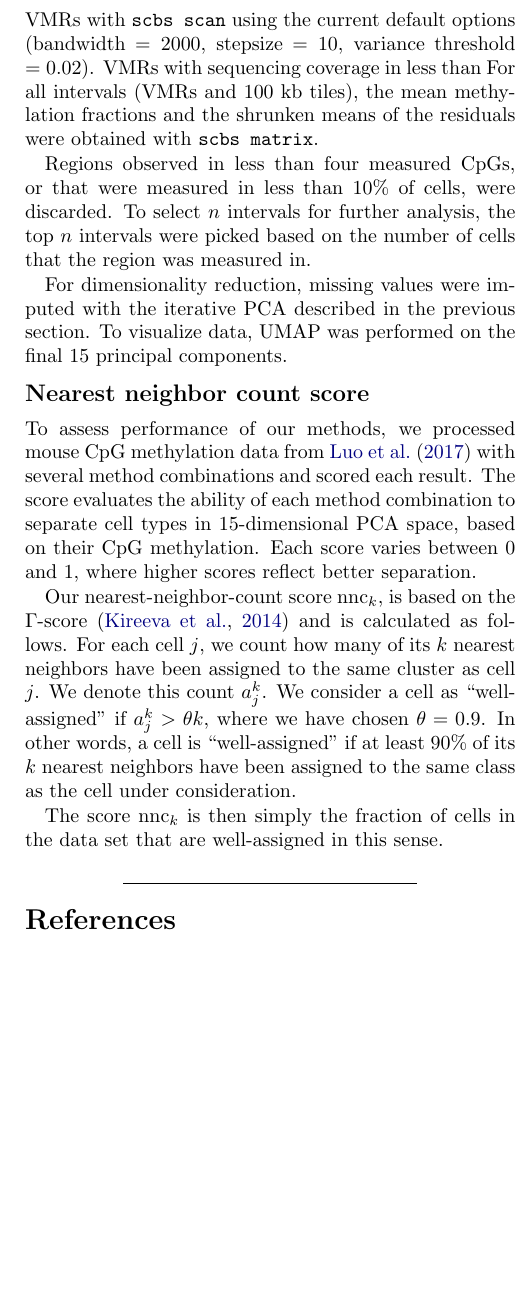
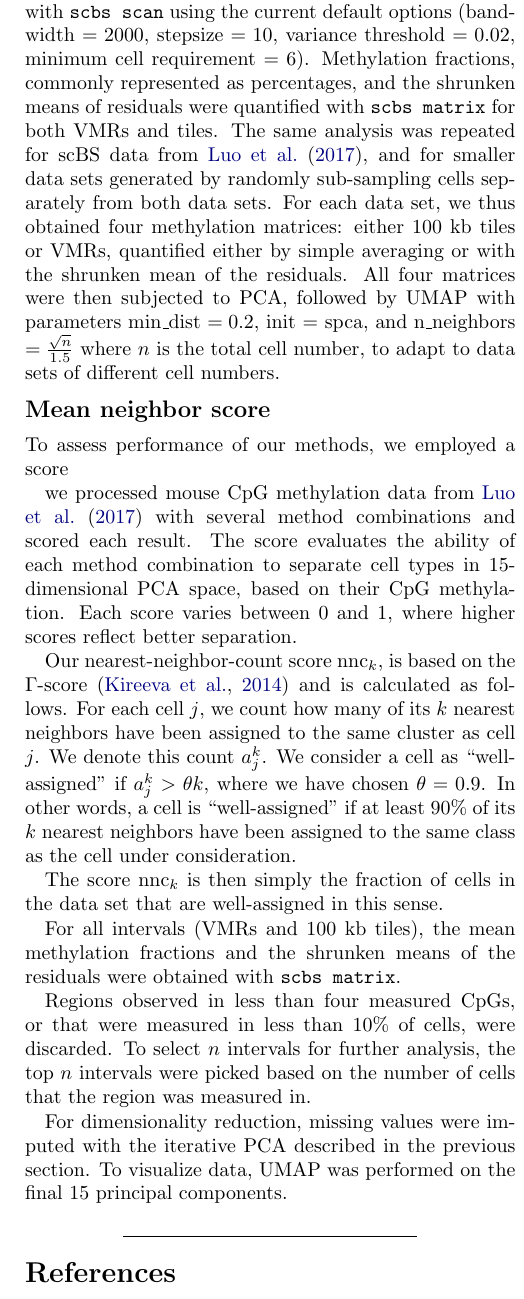
Before and after one commit to anders-biostat/scbs-paper, a LaTeX document (paper.tex): part of one column of page 11 of 12 before the commit and part of one column of page 11 of 13 after it, cut so that both start at the same text, the shorter picture padded with empty space. Compiled offline with pdfLaTeX.

Commit message:
write methods

```diff
--- a/paper.tex
+++ b/paper.tex
@@ -566,19 +566,18 @@ Then, we use the PCA predictions for the missing values, i.e., the $a_{ij}=\sum_
 This can now be iterated until convergence.
 
 \subsection{Re-analysis of published scBS datasets}
-To re-analyze scBS data sets by \citet{kremer_scnmt} and \citet{luo2017single}, the genome was first annotated with genomic intervals that were either obtained by tiling the genome into non-overlapping 100~kb tiles, or by acquiring VMRs with \texttt{scbs scan} using the current default options (bandwidth $=2000$, stepsize $=10$, variance threshold $= 0.02$).
-VMRs with sequencing coverage in less than
-% WIP
-For all intervals (VMRs and 100~kb tiles), the mean methylation fractions and the shrunken means of the residuals were obtained with \texttt{scbs matrix}.
+To re-analyze scBS data from \citet{kremer_scnmt}, single-cell CpG methylation reports were first stored with \texttt{scbs prepare} and then smoothed with \texttt{scbs smooth} using the default bandwidth of 1000~bp.
+The mm10 mouse genome was then annotated with genomic intervals that were either obtained by tiling the genome into non-overlapping 100~kb tiles, or by acquiring VMRs with \texttt{scbs scan} using the current default options (bandwidth $=2000$, stepsize $=10$, variance threshold $= 0.02$, minimum cell requirement $=6$).
+Methylation fractions, commonly represented as percentages, and the shrunken means of residuals were quantified with \texttt{scbs matrix} for both VMRs and tiles.
+The same analysis was repeated for scBS data from \citet{luo2017single}, and for smaller data sets generated by randomly sub-sampling cells separately from both data sets.
+For each data set, we thus obtained four methylation matrices:
+either 100~kb tiles or VMRs, quantified either by simple averaging or with the shrunken mean of the residuals.
+All four matrices were then subjected to PCA, followed by UMAP with parameters min\_dist $=0.2$, init $=$ spca, and n\_neighbors $=\frac{\sqrt{n}}{1.5}$ where $n$ is the total cell number, to adapt to data sets of different cell numbers.
 
-Regions observed in less than four measured CpGs, or that were measured in less than 10\% of cells, were discarded.
-To select $n$ intervals for further analysis, the top $n$ intervals were picked based on the number of cells that the region was measured in.
+\subsection{Mean neighbor score} \label{methods:score}
+To assess performance of our methods, we employed a score
 
-For dimensionality reduction, missing values were imputed with the iterative PCA described in the previous section.
-To visualize data, UMAP was performed on the final 15 principal components.
-
-\subsection{Nearest neighbor count score} \label{methods:score}
-To assess performance of our methods, we processed mouse CpG methylation data from \citet{luo2017single} with several method combinations and scored each result.
+we processed mouse CpG methylation data from \citet{luo2017single} with several method combinations and scored each result.
 The score evaluates the ability of each method combination to separate cell types in 15-dimensional PCA space, based on their CpG methylation.
 Each score varies between 0 and 1, where higher scores reflect better separation.
 
@@ -590,3 +589,13 @@ In other words, a cell is ``well-assigned'' if at least 90\% of its $k$ nearest
 
 The score $\text{nnc}_k$ is then simply the fraction of cells in the data set that are well-assigned in this sense.
 
+
+
+% WIP
+For all intervals (VMRs and 100~kb tiles), the mean methylation fractions and the shrunken means of the residuals were obtained with \texttt{scbs matrix}.
+
+Regions observed in less than four measured CpGs, or that were measured in less than 10\% of cells, were discarded.
+To select $n$ intervals for further analysis, the top $n$ intervals were picked based on the number of cells that the region was measured in.
+
+For dimensionality reduction, missing values were imputed with the iterative PCA described in the previous section.
+To visualize data, UMAP was performed on the final 15 principal components.
```
Also changed, not shown: paper.tex (9 more changed lines).
